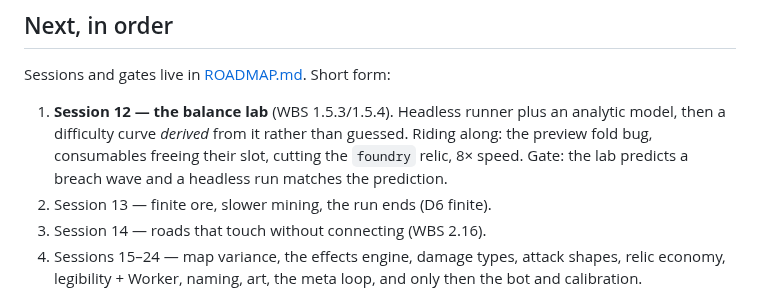
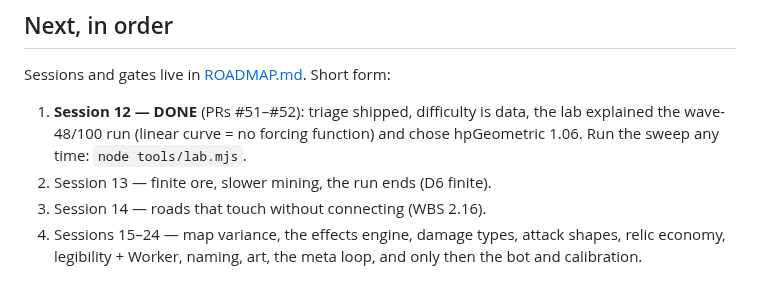
Before and after one commit to Argarot/ascii-defense, a Markdown page: HANDOVER.md, the part around the change. Rendered like a GitHub page.

Commit message:
docs: session 12 complete - the lab is live, the curve is derived
Co-Authored-By: Claude Opus 5 <noreply@anthropic.com>

```diff
--- a/HANDOVER.md
+++ b/HANDOVER.md
@@ -53,11 +53,9 @@ The headline findings, because they reshaped the plan:
 Sessions and gates live in [ROADMAP.md](docs/ROADMAP.md#session-ledger). Short
 form:
 
-1. **Session 12 — the balance lab** (WBS 1.5.3/1.5.4). Headless runner plus an
-   analytic model, then a difficulty curve *derived* from it rather than
-   guessed. Riding along: the preview fold bug, consumables freeing their slot,
-   cutting the `foundry` relic, 8× speed. Gate: the lab predicts a breach wave
-   and a headless run matches the prediction.
+1. **Session 12 — DONE** (PRs #51–#52): triage shipped, difficulty is data,
+   the lab explained the wave-48/100 run (linear curve = no forcing function)
+   and chose hpGeometric 1.06. Run the sweep any time: `node tools/lab.mjs`.
 2. Session 13 — finite ore, slower mining, the run ends (D6 finite).
 3. Session 14 — roads that touch without connecting (WBS 2.16).
 4. Sessions 15–24 — map variance, the effects engine, damage types, attack
```
Also changed, not shown: docs/WBS.md (+7 -7 lines).
